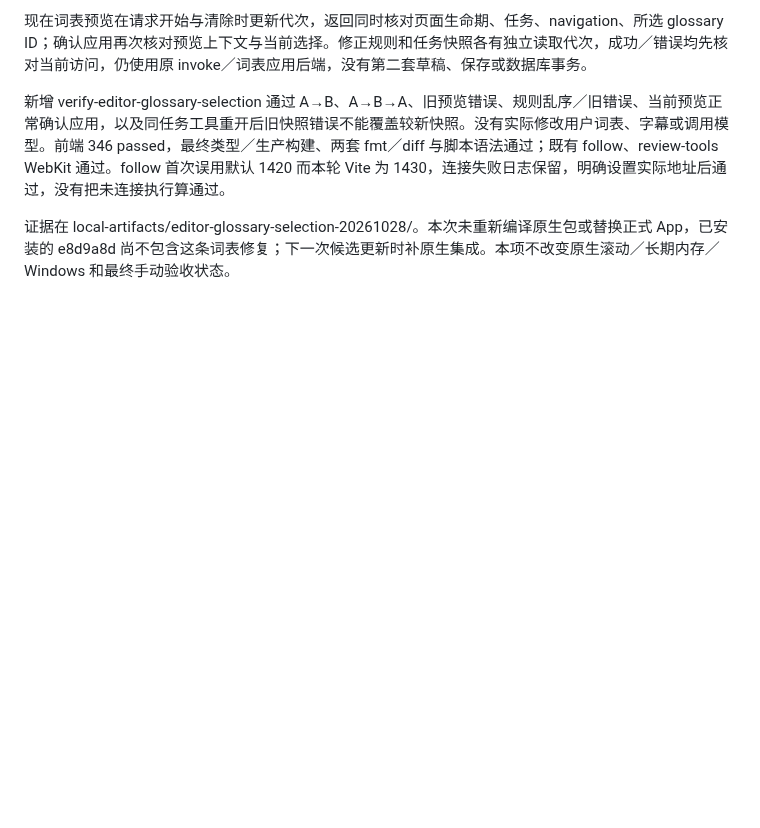
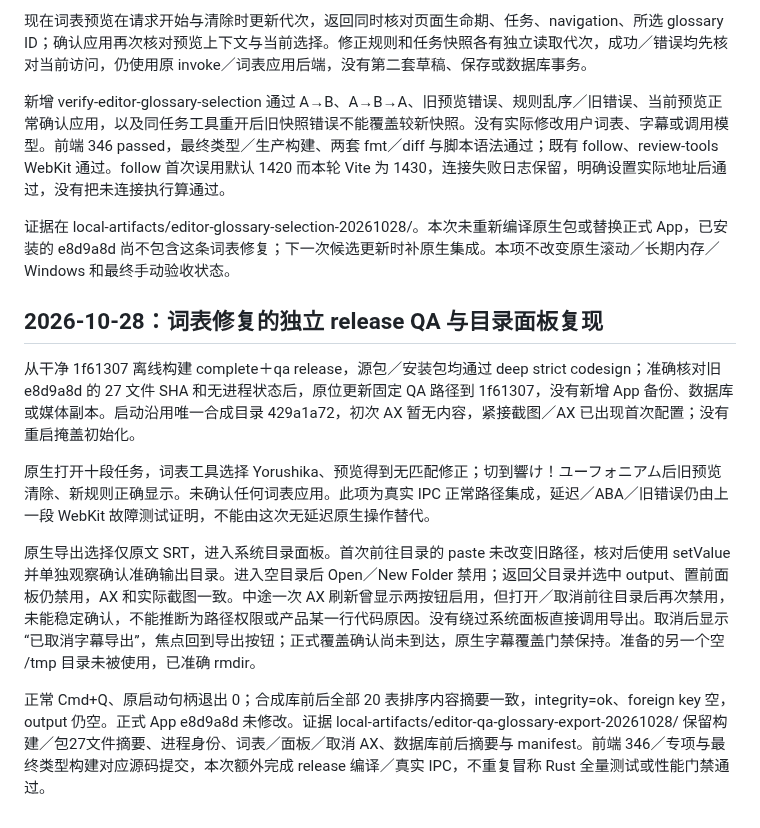
Before and after one commit to chai-yinfeng/Atogaki_Subtitle, a Markdown page: docs/editor-workspace-validation.md, the part around the change. GitHub-like rendering; blank space fills up the shorter version.

Commit message:
Validate glossary QA integration and reproduce native export picker blocker

```diff
--- a/docs/editor-workspace-validation.md
+++ b/docs/editor-workspace-validation.md
@@ -1027,3 +1027,14 @@ launchctl procinfo 需要 root，保留阻挡日志，不据此认领直接内
 新增 verify-editor-glossary-selection 通过 A→B、A→B→A、旧预览错误、规则乱序／旧错误、当前预览正常确认应用，以及同任务工具重开后旧快照错误不能覆盖较新快照。没有实际修改用户词表、字幕或调用模型。前端 346 passed，最终类型／生产构建、两套 fmt／diff 与脚本语法通过；既有 follow、review-tools WebKit 通过。follow 首次误用默认 1420 而本轮 Vite 为 1430，连接失败日志保留，明确设置实际地址后通过，没有把未连接执行算通过。
 
 证据在 local-artifacts/editor-glossary-selection-20261028/。本次未重新编译原生包或替换正式 App，已安装的 e8d9a8d 尚不包含这条词表修复；下一次候选更新时补原生集成。本项不改变原生滚动／长期内存／Windows 和最终手动验收状态。
+
+
+## 2026-10-28：词表修复的独立 release QA 与目录面板复现
+
+从干净 1f61307 离线构建 complete＋qa release，源包／安装包均通过 deep strict codesign；准确核对旧 e8d9a8d 的 27 文件 SHA 和无进程状态后，原位更新固定 QA 路径到 1f61307，没有新增 App 备份、数据库或媒体副本。启动沿用唯一合成目录 429a1a72，初次 AX 暂无内容，紧接截图／AX 已出现首次配置；没有重启掩盖初始化。
+
+原生打开十段任务，词表工具选择 Yorushika、预览得到无匹配修正；切到響け！ユーフォニアム后旧预览清除、新规则正确显示。未确认任何词表应用。此项为真实 IPC 正常路径集成，延迟／ABA／旧错误仍由上一段 WebKit 故障测试证明，不能由这次无延迟原生操作替代。
+
+原生导出选择仅原文 SRT，进入系统目录面板。首次前往目录的 paste 未改变旧路径，核对后使用 setValue 并单独观察确认准确输出目录。进入空目录后 Open／New Folder 禁用；返回父目录并选中 output、置前面板仍禁用，AX 和实际截图一致。中途一次 AX 刷新曾显示两按钮启用，但打开／取消前往目录后再次禁用，未能稳定确认，不能推断为路径权限或产品某一行代码原因。没有绕过系统面板直接调用导出。取消后显示“已取消字幕导出”，焦点回到导出按钮；正式覆盖确认尚未到达，原生字幕覆盖门禁保持。准备的另一个空 /tmp 目录未被使用，已准确 rmdir。
+
+正常 Cmd+Q、原启动句柄退出 0；合成库前后全部 20 表排序内容摘要一致，integrity=ok、foreign key 空，output 仍空。正式 App e8d9a8d 未修改。证据 local-artifacts/editor-qa-glossary-export-20261028/ 保留构建／包27文件摘要、进程身份、词表／面板／取消 AX、数据库前后摘要与 manifest。前端 346／专项与最终类型构建对应源码提交，本次额外完成 release 编译／真实 IPC，不重复冒称 Rust 全量测试或性能门禁通过。
```
Also changed, not shown: docs/roadmap.md (+2 -2 lines), docs/unified-editor-acceptance.md (+1 -1 lines).
